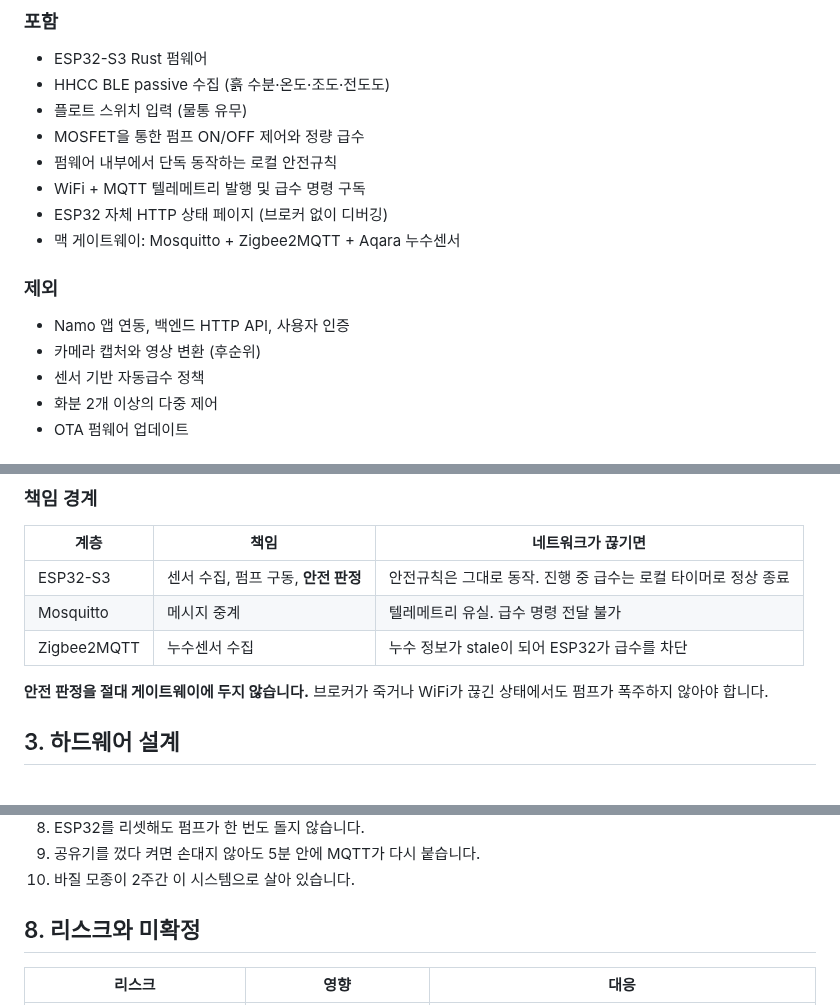
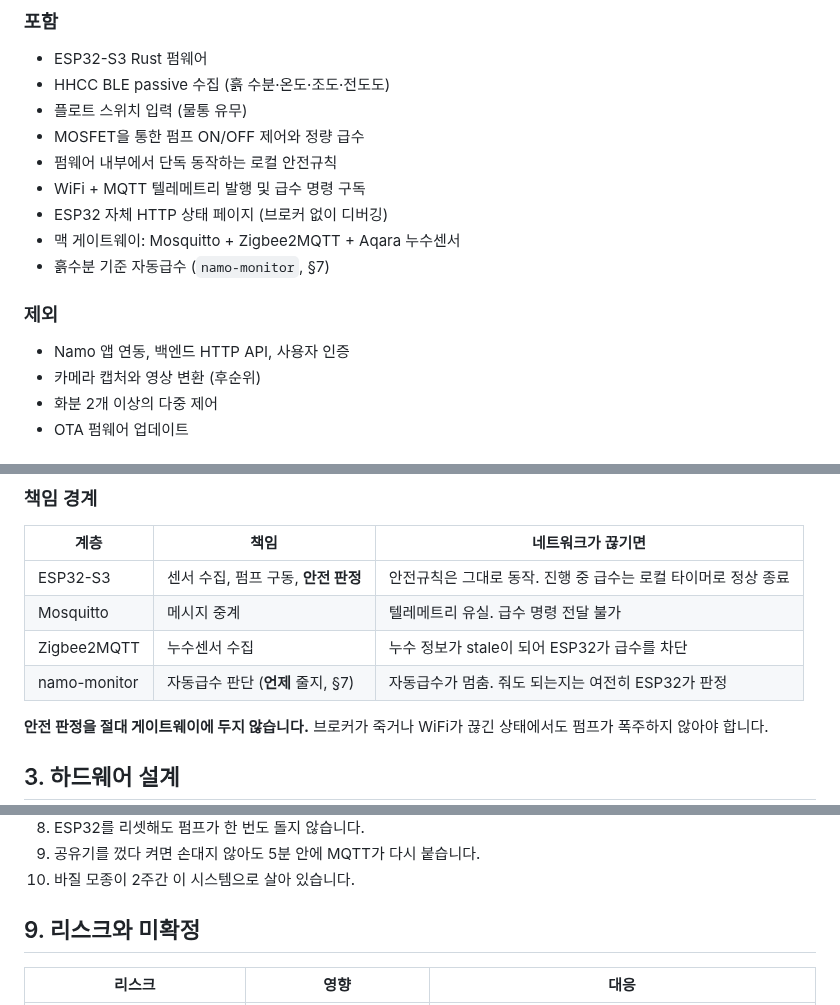
Before and after one commit to namo-labs/namo-firmware, a Markdown page: docs/pilot-design.md, 3 parts joined by grey strips. GitHub-like rendering.

Commit message:
docs: 흙이 마르면 monitor가 스스로 물을 주는 자동급수 설계를 정한다
Co-Authored-By: Claude Opus 5.5 <noreply@anthropic.com>

```diff
--- a/docs/pilot-design.md
+++ b/docs/pilot-design.md
@@ -18,12 +18,12 @@
 - WiFi + MQTT 텔레메트리 발행 및 급수 명령 구독
 - ESP32 자체 HTTP 상태 페이지 (브로커 없이 디버깅)
 - 맥 게이트웨이: Mosquitto + Zigbee2MQTT + Aqara 누수센서
+- 흙수분 기준 자동급수 (`namo-monitor`, §7)
 
 ### 제외
 
 - Namo 앱 연동, 백엔드 HTTP API, 사용자 인증
 - 카메라 캡처와 영상 변환 (후순위)
-- 센서 기반 자동급수 정책
 - 화분 2개 이상의 다중 제어
 - OTA 펌웨어 업데이트
 
@@ -54,6 +54,7 @@
 | ESP32-S3 | 센서 수집, 펌프 구동, **안전 판정** | 안전규칙은 그대로 동작. 진행 중 급수는 로컬 타이머로 정상 종료 |
 | Mosquitto | 메시지 중계 | 텔레메트리 유실. 급수 명령 전달 불가 |
 | Zigbee2MQTT | 누수센서 수집 | 누수 정보가 stale이 되어 ESP32가 급수를 차단 |
+| namo-monitor | 자동급수 판단 (**언제** 줄지, §7) | 자동급수가 멈춤. 줘도 되는지는 여전히 ESP32가 판정 |
 
 **안전 판정을 절대 게이트웨이에 두지 않습니다.** 브로커가 죽거나 WiFi가 끊긴 상태에서도 펌프가 폭주하지 않아야 합니다.
 
@@ -429,7 +480,7 @@ gateway/
 9. 공유기를 껐다 켜면 손대지 않아도 5분 안에 MQTT가 다시 붙습니다.
 10. 바질 모종이 2주간 이 시스템으로 살아 있습니다.
 
-## 8. 리스크와 미확정
+## 9. 리스크와 미확정
 
 | 리스크 | 영향 | 대응 |
 |---|---|---|
```
Also changed, not shown: other parts of docs/pilot-design.md (+51 -1 lines).
